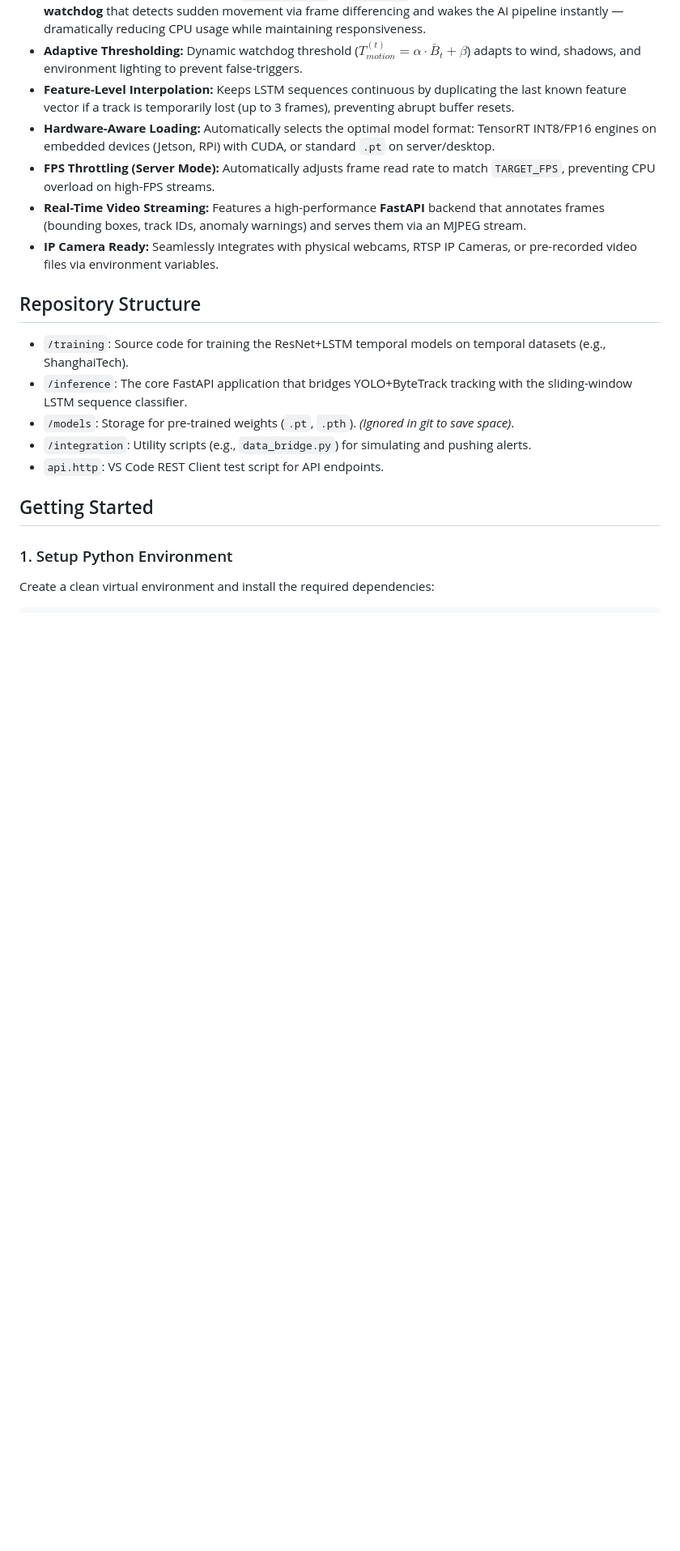
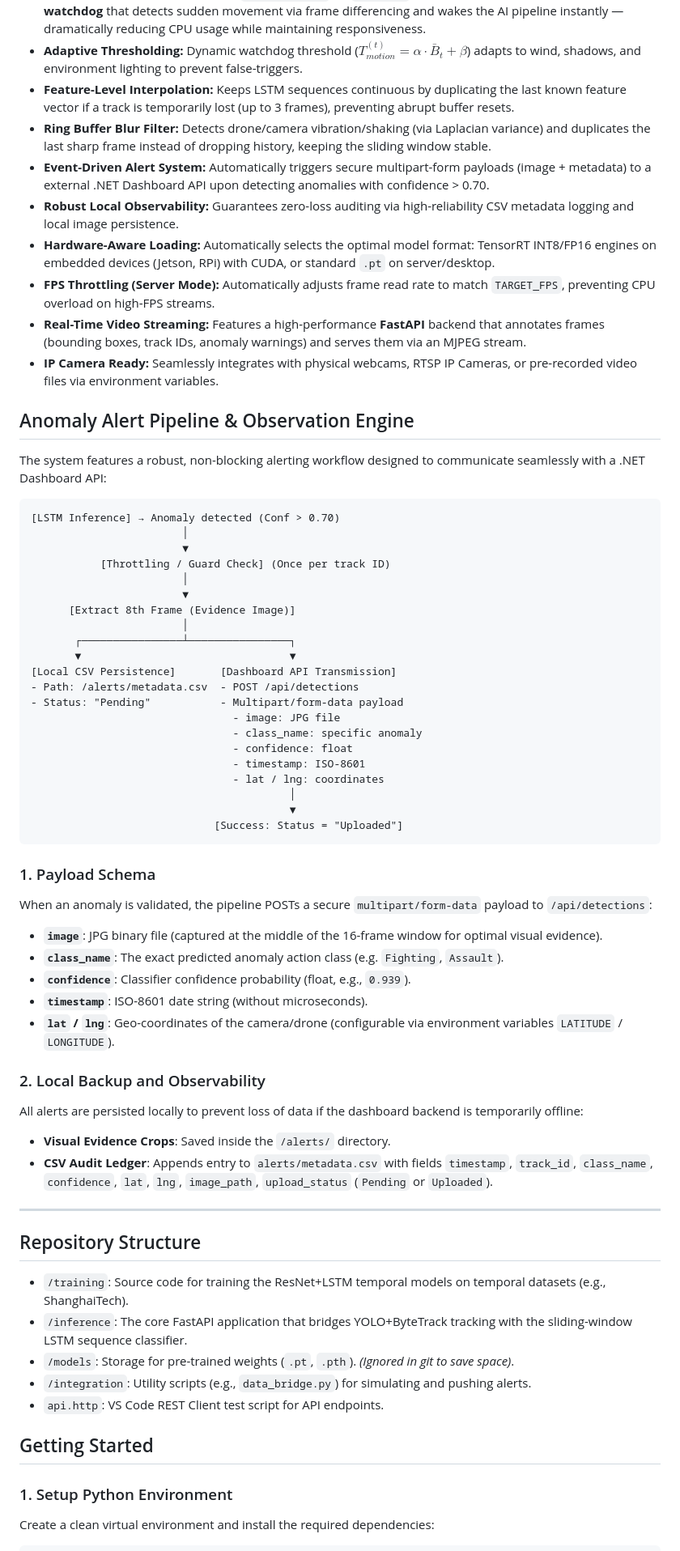
Before and after one commit to My-Own-Working-Space/Vision-Base-Human-Motion-Detection, a Markdown page: README.md, the part around the change. Shown at 81% size. Drawn GitHub-style; blank space fills up the shorter version.

Commit message:
docs: update README with Anomaly Alert Pipeline & Observation Engine specifications

````diff
--- a/README.md
+++ b/README.md
@@ -13,10 +13,56 @@ An advanced, real-time AI surveillance system designed to detect and classify an
 - **State Machine Engine:** Intelligent `IS_PROCESSING` ↔ `SLEEPING` state machine with a lightweight **motion watchdog** that detects sudden movement via frame differencing and wakes the AI pipeline instantly — dramatically reducing CPU usage while maintaining responsiveness.
 - **Adaptive Thresholding:** Dynamic watchdog threshold ($T_{motion}^{(t)} = \alpha \cdot \bar{B}_t + \beta$) adapts to wind, shadows, and environment lighting to prevent false-triggers.
 - **Feature-Level Interpolation:** Keeps LSTM sequences continuous by duplicating the last known feature vector if a track is temporarily lost (up to 3 frames), preventing abrupt buffer resets.
+- **Ring Buffer Blur Filter:** Detects drone/camera vibration/shaking (via Laplacian variance) and duplicates the last sharp frame instead of dropping history, keeping the sliding window stable.
+- **Event-Driven Alert System:** Automatically triggers secure multipart-form payloads (image + metadata) to a external .NET Dashboard API upon detecting anomalies with confidence > 0.70.
+- **Robust Local Observability:** Guarantees zero-loss auditing via high-reliability CSV metadata logging and local image persistence.
 - **Hardware-Aware Loading:** Automatically selects the optimal model format: TensorRT INT8/FP16 engines on embedded devices (Jetson, RPi) with CUDA, or standard `.pt` on server/desktop.
 - **FPS Throttling (Server Mode):** Automatically adjusts frame read rate to match `TARGET_FPS`, preventing CPU overload on high-FPS streams.
 - **Real-Time Video Streaming:** Features a high-performance **FastAPI** backend that annotates frames (bounding boxes, track IDs, anomaly warnings) and serves them via an MJPEG stream.
 - **IP Camera Ready:** Seamlessly integrates with physical webcams, RTSP IP Cameras, or pre-recorded video files via environment variables.
+
+## Anomaly Alert Pipeline & Observation Engine
+
+The system features a robust, non-blocking alerting workflow designed to communicate seamlessly with a .NET Dashboard API:
+
+```
+[LSTM Inference] → Anomaly detected (Conf > 0.70)
+                        │
+                        ▼
+           [Throttling / Guard Check] (Once per track ID)
+                        │
+                        ▼
+      [Extract 8th Frame (Evidence Image)]
+                        │
+       ┌────────────────┴────────────────┐
+       ▼                                 ▼
+[Local CSV Persistence]       [Dashboard API Transmission]
+- Path: /alerts/metadata.csv  - POST /api/detections
+- Status: "Pending"           - Multipart/form-data payload
+                                - image: JPG file
+                                - class_name: specific anomaly
+                                - confidence: float
+                                - timestamp: ISO-8601
+                                - lat / lng: coordinates
+                                         │
+                                         ▼
+                             [Success: Status = "Uploaded"]
+```
+
+### 1. Payload Schema
+When an anomaly is validated, the pipeline POSTs a secure `multipart/form-data` payload to `/api/detections`:
+- **`image`**: JPG binary file (captured at the middle of the 16-frame window for optimal visual evidence).
+- **`class_name`**: The exact predicted anomaly action class (e.g. `Fighting`, `Assault`).
+- **`confidence`**: Classifier confidence probability (float, e.g., `0.939`).
+- **`timestamp`**: ISO-8601 date string (without microseconds).
+- **`lat` / `lng`**: Geo-coordinates of the camera/drone (configurable via environment variables `LATITUDE` / `LONGITUDE`).
+
+### 2. Local Backup and Observability
+All alerts are persisted locally to prevent loss of data if the dashboard backend is temporarily offline:
+- **Visual Evidence Crops**: Saved inside the `/alerts/` directory.
+- **CSV Audit Ledger**: Appends entry to `alerts/metadata.csv` with fields `timestamp`, `track_id`, `class_name`, `confidence`, `lat`, `lng`, `image_path`, `upload_status` (`Pending` or `Uploaded`).
+
+---
 
 ## Repository Structure
 
````
